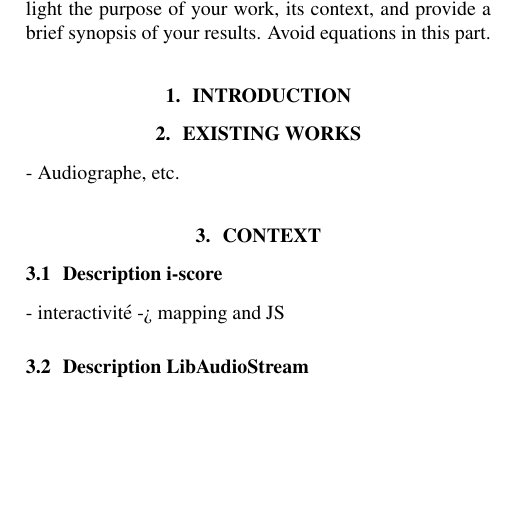
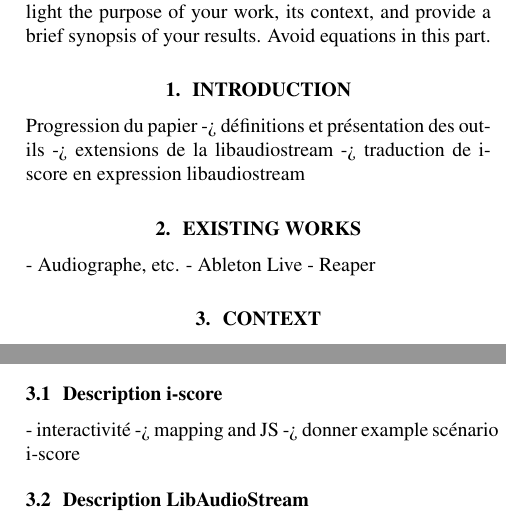
Before and after one commit to jcelerier/smc2016-iscore, a LaTeX paper (smc2016template.tex): part of one column of the page before the commit and two parts of the columns of the page after it, the two joined at a grey line, cut so that both start at the same text, the shorter picture padded with empty space. Compiled offline with pdfLaTeX.

Commit message:
save work

```diff
--- a/smc2016template.tex
+++ b/smc2016template.tex
@@ -135,7 +135,14 @@ its context, and provide a brief synopsis of your results.
 Avoid equations in this part.
 \end{abstract}
 \section{Introduction}
+
+Progression du papier
+-> définitions et présentation des outils
+-> extensions de la libaudiostream
+-> traduction de i-score en expression libaudiostream
 \section{Existing works}
 - Audiographe, etc.
+- Ableton Live
+- Reaper
 
 \section{Context}
@@ -142,5 +159,7 @@ Avoid equations in this part.
 \subsection{Description i-score}
 - interactivité
 -> mapping and JS
+-> donner example scénario i-score
+
 
 \subsection{Description LibAudioStream}
```
Also changed, not shown: smc2016template.pdf, smc2016template.tex (13 more changed lines).
